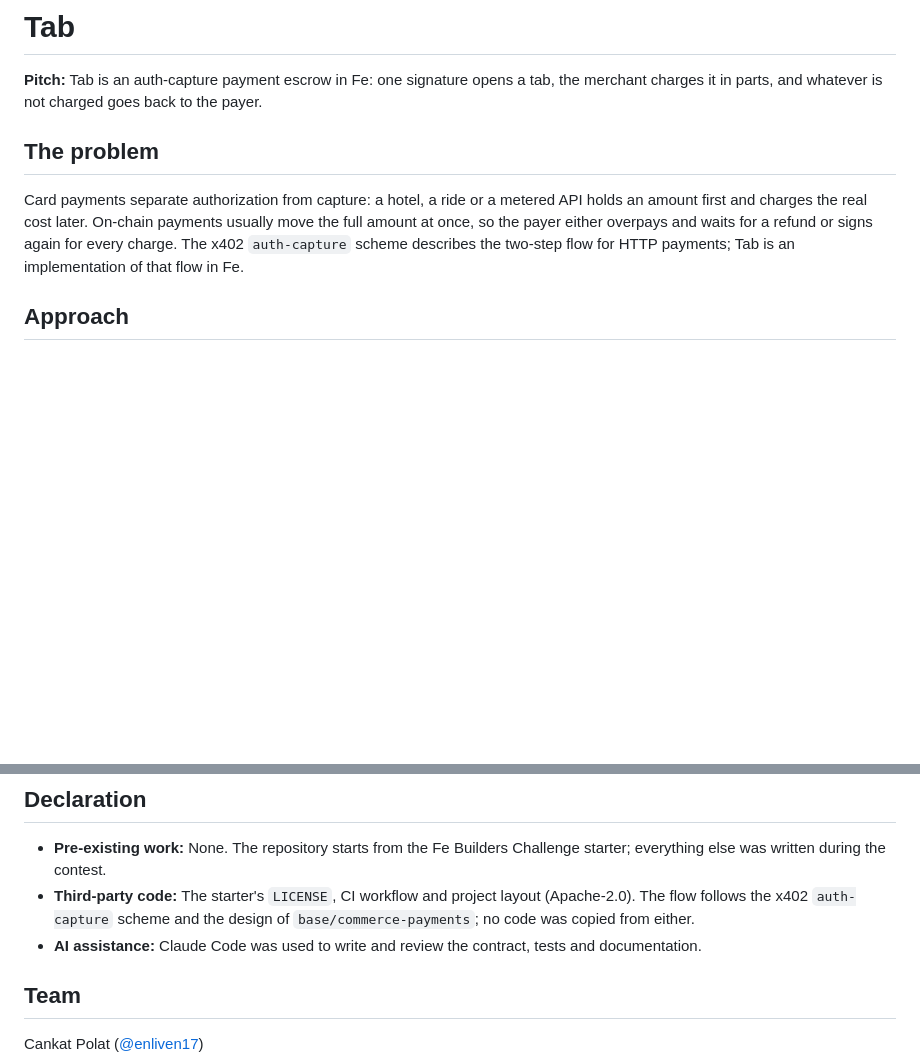
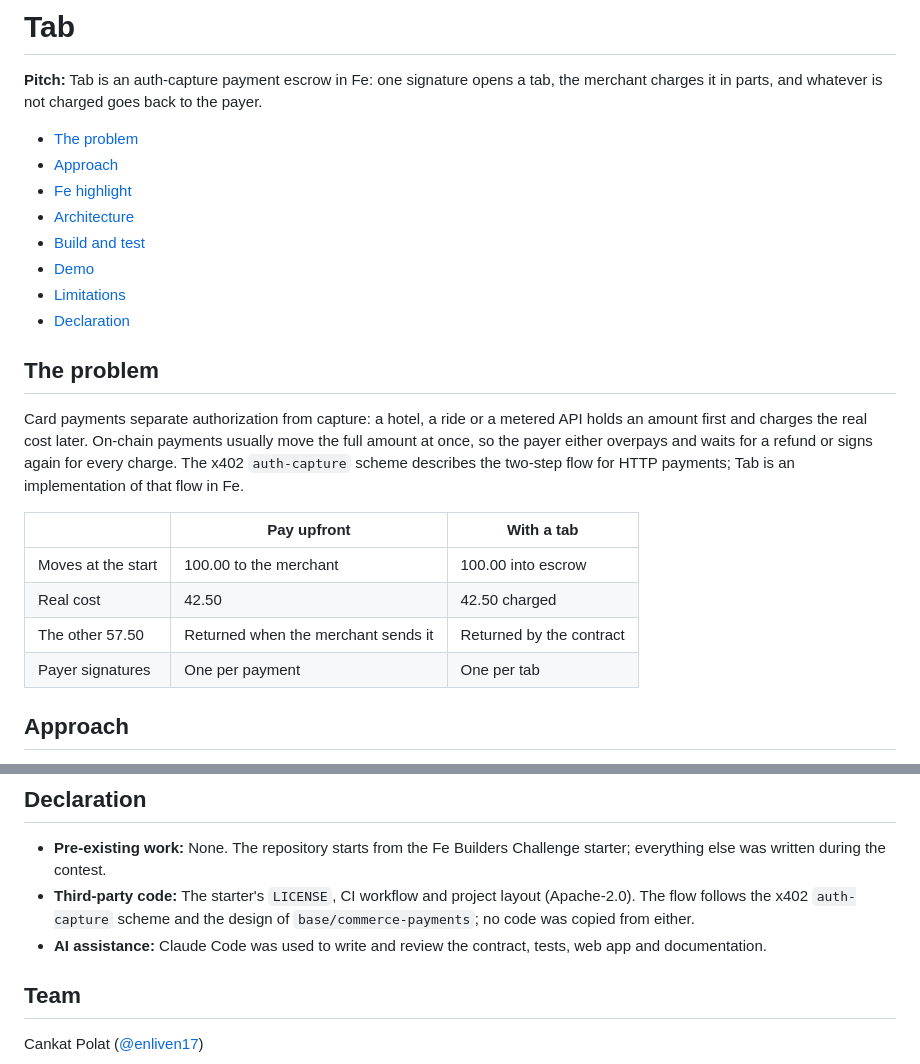
Before and after one commit to enliven17/tab, a Markdown page: README.md, 2 parts joined by grey strips. Rendered like a GitHub page; blank space fills up the shorter version.

```diff
--- a/README.md
+++ b/README.md
@@ -1,11 +12,27 @@
 # Tab
 
 **Pitch:** Tab is an auth-capture payment escrow in Fe: one signature opens a tab, the merchant charges it in parts, and whatever is not charged goes back to the payer.
+
+- [The problem](#the-problem)
+- [Approach](#approach)
+- [Fe highlight](#fe-highlight)
+- [Architecture](#architecture)
+- [Build and test](#build-and-test)
+- [Demo](#demo)
+- [Limitations](#limitations)
+- [Declaration](#declaration)
 
 ## The problem
 
 Card payments separate authorization from capture: a hotel, a ride or a metered API holds an amount first and charges the real cost later. On-chain payments usually move the full amount at once, so the payer either overpays and waits for a refund or signs again for every charge. The x402 `auth-capture` scheme describes the two-step flow for HTTP payments; Tab is an implementation of that flow in Fe.
 
+| | Pay upfront | With a tab |
+| --- | --- | --- |
+| Moves at the start | 100.00 to the merchant | 100.00 into escrow |
+| Real cost | 42.50 | 42.50 charged |
+| The other 57.50 | Returned when the merchant sends it | Returned by the contract |
+| Payer signatures | One per payment | One per tab |
+
 ## Approach
 
 The payer signs a single EIP-712 `Authorization` (payer, merchant, token, limit, `openBy`, `captureBy`, nonce). Anyone can submit it.
@@ -97,7 +166,7 @@ pnpm dev
 
 - **Pre-existing work:** None. The repository starts from the Fe Builders Challenge starter; everything else was written during the contest.
 - **Third-party code:** The starter's `LICENSE`, CI workflow and project layout (Apache-2.0). The flow follows the x402 `auth-capture` scheme and the design of `base/commerce-payments`; no code was copied from either.
-- **AI assistance:** Claude Code was used to write and review the contract, tests and documentation.
+- **AI assistance:** Claude Code was used to write and review the contract, tests, web app and documentation.
 
 ## Team
 
```
Also changed, not shown: other parts of README.md (+67 -14 lines), docs/banner.png (added), docs/demo.png (added), docs/landing.png (added).
